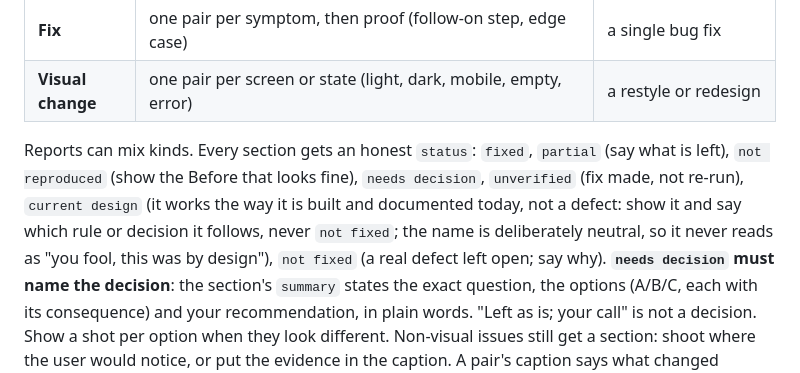
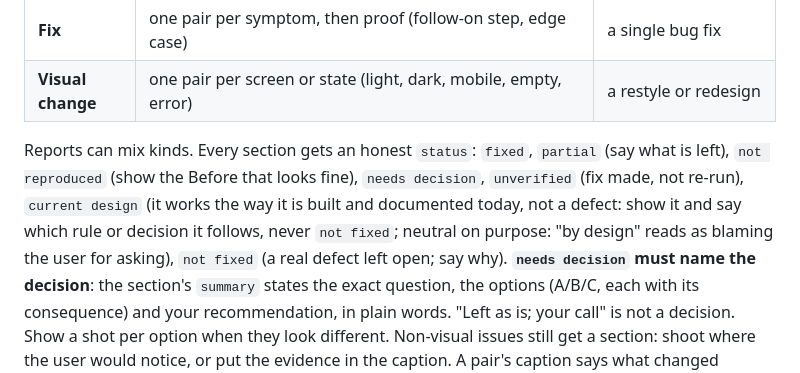
Before and after one commit to nathnael-desta/skills, a Markdown page: visual-proof/SKILL.md, the part around the change. GitHub-like rendering.

Commit message:
visual-proof: tidy status wording

```diff
--- a/visual-proof/SKILL.md
+++ b/visual-proof/SKILL.md
@@ -104,7 +104,7 @@ capture (the toggle shows the *other* language) and note any deviation in the ca
 
 Reports can mix kinds. Every section gets an honest `status`: `fixed`, `partial` (say what is left),
 `not reproduced` (show the Before that looks fine), `needs decision`, `unverified`
-(fix made, not re-run), `current design` (it works the way it is built and documented today, not a defect: show it and say which rule or decision it follows, never `not fixed`; the name is deliberately neutral, so it never reads as "you fool, this was by design"), `not fixed` (a real defect left open; say why).
+(fix made, not re-run), `current design` (it works the way it is built and documented today, not a defect: show it and say which rule or decision it follows, never `not fixed`; neutral on purpose: "by design" reads as blaming the user for asking), `not fixed` (a real defect left open; say why).
 **`needs decision` must name the decision**: the section's `summary` states the exact question, the options (A/B/C, each with its consequence) and your recommendation, in plain words. "Left as is; your call" is not a decision. Show a shot per option when they look different. Non-visual issues still get a section: shoot where the user would notice, or put the evidence in the caption.
 A pair's caption says what changed ("Approve stays disabled until an ID is uploaded"), not "after".
 
```
